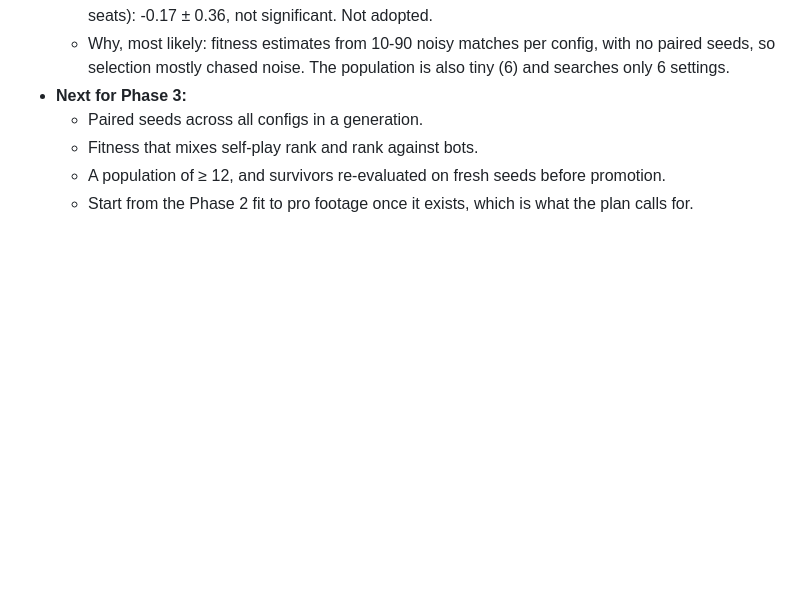
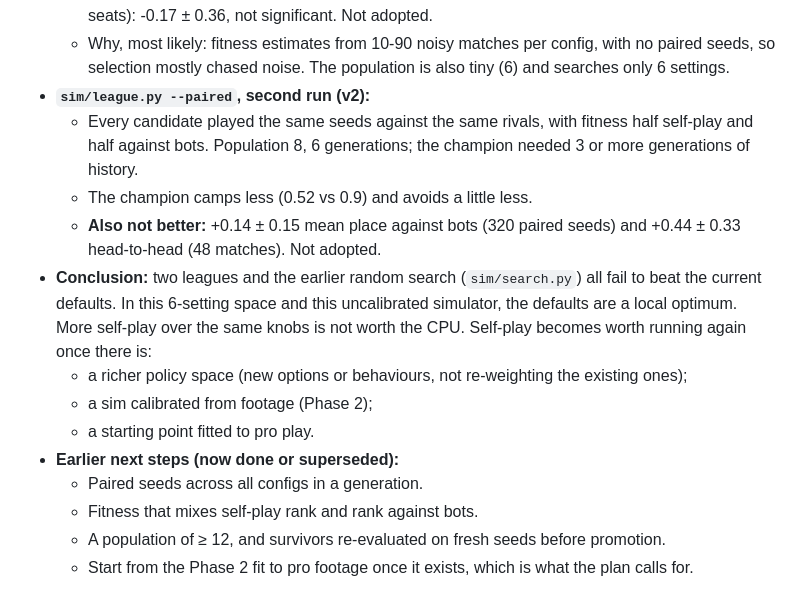
Before and after one commit to jjeong-11/brawlstarsRL, a Markdown page: docs/PLAN_pro_imitation.md, the part around the change. GitHub-like rendering; blank space fills up the shorter version.

Commit message:
Plan: league v2 also no gain - defaults are a local optimum for these settings
Paired league champion: +0.14 +- 0.15 vs bots (320 seeds), +0.44 +- 0.33
head-to-head. With the first league and sim/search.py, parameter-level
self-play in the uncalibrated sim is exhausted; next needs a richer policy
space, a footage-calibrated sim, or a pro-fitted start.

Co-Authored-By: Claude Opus 5.5 <noreply@anthropic.com>
Claude-Session: https://claude.ai/code/session_019HGVGMz25dgWgu4jgZnrRH

```diff
--- a/docs/PLAN_pro_imitation.md
+++ b/docs/PLAN_pro_imitation.md
@@ -217,7 +217,23 @@ and latency on the phone first (handoff section 1).
   - Why, most likely: fitness estimates from 10-90 noisy matches per config,
     with no paired seeds, so selection mostly chased noise. The population is
     also tiny (6) and searches only 6 settings.
-- **Next for Phase 3:**
+- **`sim/league.py --paired`, second run (v2):**
+  - Every candidate played the same seeds against the same rivals, with
+    fitness half self-play and half against bots. Population 8, 6
+    generations; the champion needed 3 or more generations of history.
+  - The champion camps less (0.52 vs 0.9) and avoids a little less.
+  - **Also not better:** +0.14 ± 0.15 mean place against bots (320 paired
+    seeds) and +0.44 ± 0.33 head-to-head (48 matches). Not adopted.
+- **Conclusion:** two leagues and the earlier random search
+  (`sim/search.py`) all fail to beat the current defaults. In this
+  6-setting space and this uncalibrated simulator, the defaults are a local
+  optimum. More self-play over the same knobs is not worth the CPU.
+  Self-play becomes worth running again once there is:
+  - a richer policy space (new options or behaviours, not re-weighting the
+    existing ones);
+  - a sim calibrated from footage (Phase 2);
+  - a starting point fitted to pro play.
+- **Earlier next steps (now done or superseded):**
   - Paired seeds across all configs in a generation.
   - Fitness that mixes self-play rank and rank against bots.
   - A population of ≥ 12, and survivors re-evaluated on fresh seeds before
```
Also changed, not shown: docs/HANDOFF_local_agent.md (+1 -0 lines).
